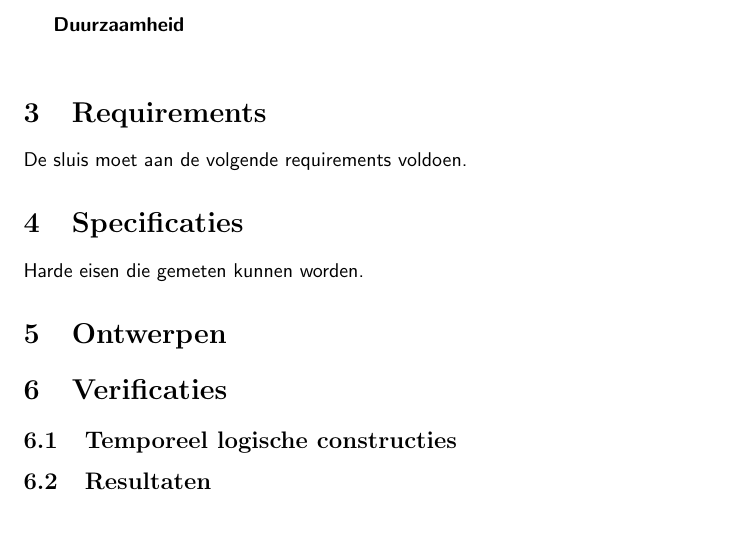
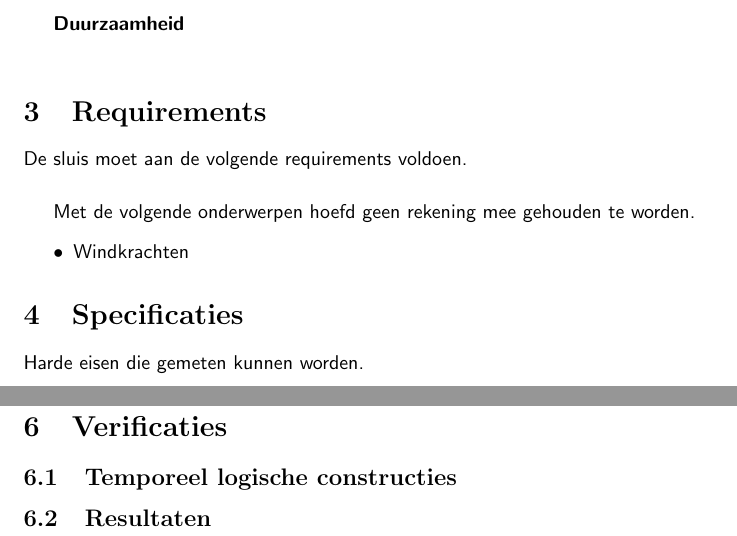
Before and after one commit to JaydenWev/TinLabAA, a LaTeX document (Verlsag/verslag.tex): part of page 3 of 4 before the commit and two parts of pages 3 and 4 of 5 after it, the two joined at a grey line, cut so that both start at the same text. Compiled offline with pdfLaTeX.

Commit message:
verslag
windkract

```diff
--- a/Verlsag/verslag.tex
+++ b/Verlsag/verslag.tex
@@ -54,6 +68,11 @@ In de kamer moet minimaal ruimte zijn voor een plezier boot ca.10m, maar dit is
 \textbf{Duurzaamheid}\\
 \section{Requirements} %Requirements van het te bouwen systeem
 De sluis moet aan de volgende requirements voldoen.
+\vskip0.5cm
+Met de volgende onderwerpen hoefd geen rekening mee gehouden te worden.
+\begin{itemize}
+\item Windkrachten
+\end{itemize}
 
 \section{Specificaties} %Specificaties van het te bouwen systeem
 Harde eisen die gemeten kunnen worden.
```
Also changed, not shown: Verlsag/verslag.pdf, Verlsag/verslag.tex (14 more changed lines), 4 other files.
